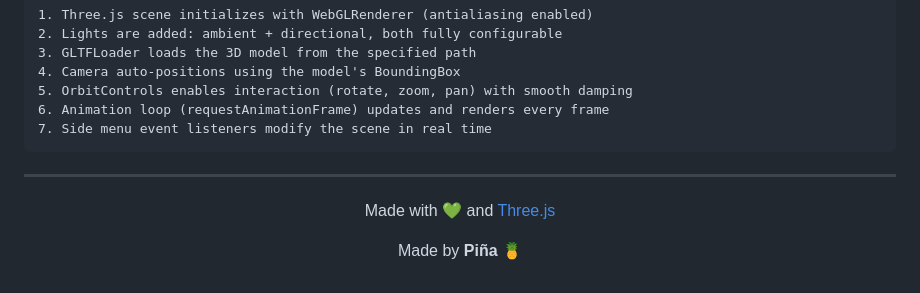
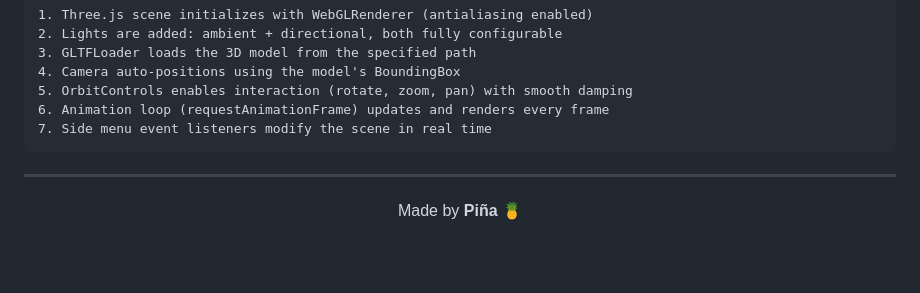
Before and after one commit to UnaPinyaMas/3D-Viewer-Custom-Autorotation, a Markdown page: README.md, the part around the change. GitHub-like rendering; blank space fills up the shorter version.

Commit message:
docs: remove Three.js credit from footer

```diff
--- a/README.md
+++ b/README.md
@@ -141,8 +141,6 @@ The camera will **automatically** position itself based on the model's bounding
 
 <div align="center">
 
-Made with 💚 and [Three.js](https://threejs.org/)
-
 Made by **Piña** 🍍
 
 </div>
```
